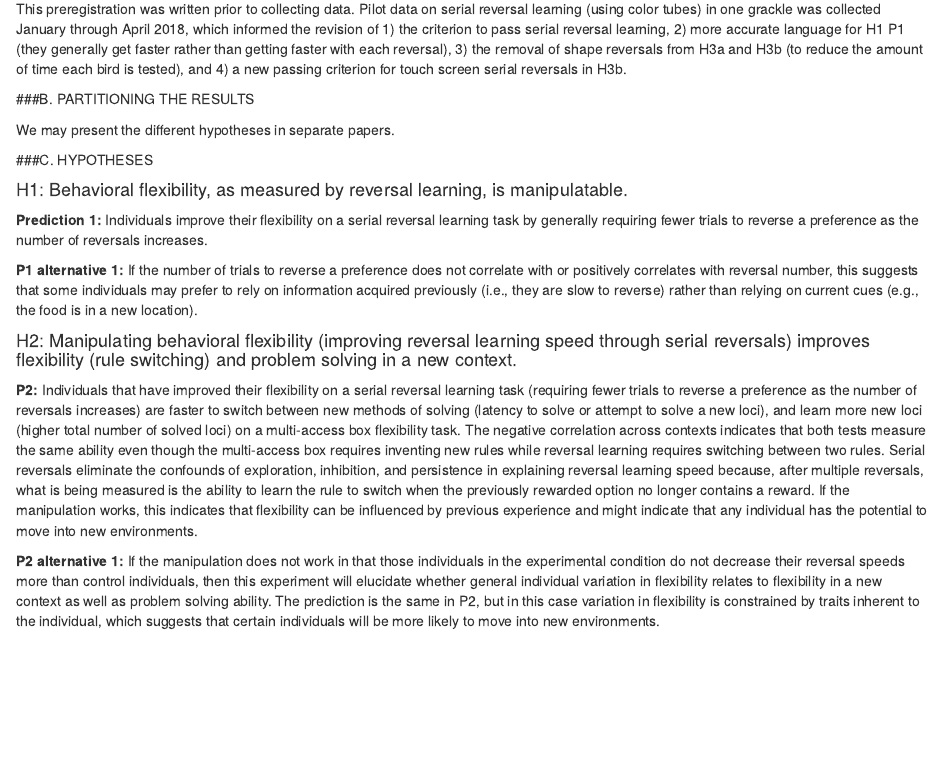
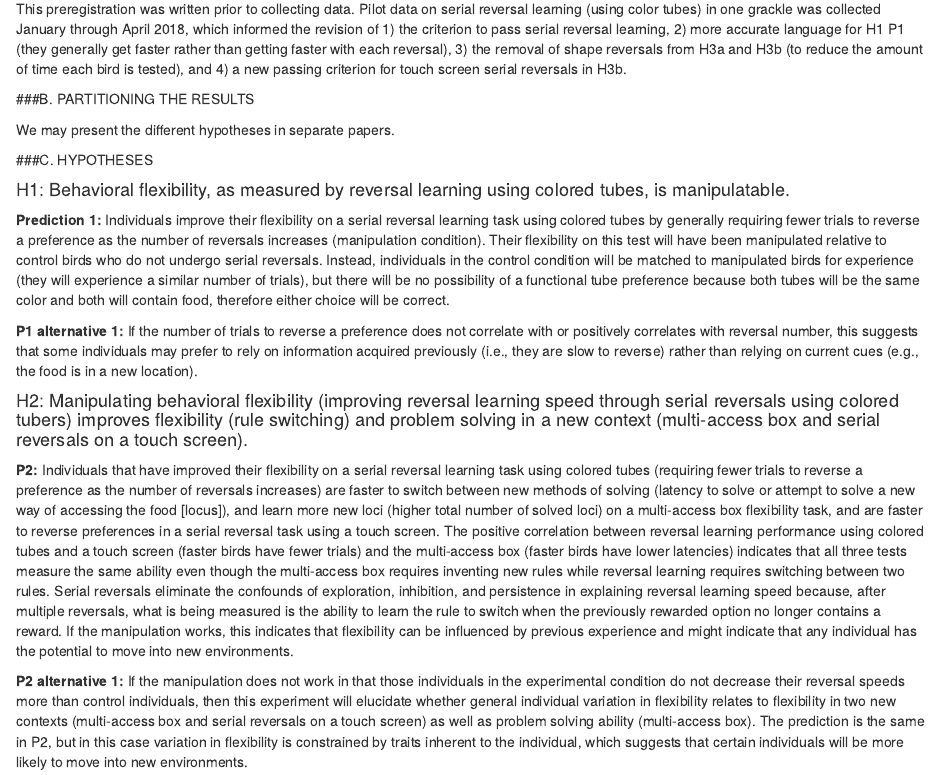
Before and after one commit to corinalogan/grackles, an R Markdown document (g_flexmanip.Rmd): the page in a window 1100 px wide, from 670 px down. Rendered offline with R 4.5, knitr and Pandoc, with nearby package versions; a font, style sheet, LaTeX package, included part or bibliography that could not be used is replaced or left out.

Commit message:
updated per Blaisdell feedback
1. Clarified the control condition in H1
2. Added touch screen serial reversals to H2 to more explicitly compare learning curves between the colored tubes and touch screen
3. Clarified terms in the hypothesis section

```diff
--- a/g_flexmanip.Rmd
+++ b/g_flexmanip.Rmd
@@ -33,15 +33,15 @@ We may present the different hypotheses in separate papers.
 
 ###C. HYPOTHESES
 
-#### H1: Behavioral flexibility, as measured by reversal learning, is manipulatable.
+#### H1: Behavioral flexibility, as measured by reversal learning using colored tubes, is manipulatable.
 
-**Prediction 1:** Individuals improve their flexibility on a serial reversal learning task by generally requiring fewer trials to reverse a preference as the number of reversals increases.
+**Prediction 1:** Individuals improve their flexibility on a serial reversal learning task using colored tubes by generally requiring fewer trials to reverse a preference as the number of reversals increases (manipulation condition). Their flexibility on this test will have been manipulated relative to control birds who do not undergo serial reversals. Instead, individuals in the control condition will be matched to manipulated birds for experience (they will experience a similar number of trials), but there will be no possibility of a functional tube preference because both tubes will be the same color and both will contain food, therefore either choice will be correct.
 
 **P1 alternative 1:** If the number of trials to reverse a preference does not correlate with or positively correlates with reversal number, this suggests that some individuals may prefer to rely on information acquired previously (i.e., they are slow to reverse) rather than relying on current cues (e.g., the food is in a new location).
 
-#### H2: Manipulating behavioral flexibility (improving reversal learning speed through serial reversals) improves flexibility (rule switching) and problem solving in a new context.
+#### H2: Manipulating behavioral flexibility (improving reversal learning speed through serial reversals using colored tubers) improves flexibility (rule switching) and problem solving in a new context (multi-access box and serial reversals on a touch screen).
 
-**P2:** Individuals that have improved their flexibility on a serial reversal learning task (requiring fewer trials to reverse a preference as the number of reversals increases) are faster to switch between new methods of solving (latency to solve or attempt to solve a new loci), and learn more new loci (higher total number of solved loci) on a multi-access box flexibility task. The negative correlation across contexts indicates that both tests measure the same ability even though the multi-access box requires inventing new rules while reversal learning requires switching between two rules. Serial reversals eliminate the confounds of exploration, inhibition, and persistence in explaining reversal learning speed because, after multiple reversals, what is being measured is the ability to learn the rule to switch when the previously rewarded option no longer contains a reward. If the manipulation works, this indicates that flexibility can be influenced by previous experience and might indicate that any individual has the potential to move into new environments.
+**P2:** Individuals that have improved their flexibility on a serial reversal learning task using colored tubes (requiring fewer trials to reverse a preference as the number of reversals increases) are faster to switch between new methods of solving (latency to solve or attempt to solve a new way of accessing the food [locus]), and learn more new loci (higher total number of solved loci) on a multi-access box flexibility task, and are faster to reverse preferences in a serial reversal task using a touch screen. The positive correlation between reversal learning performance using colored tubes and a touch screen (faster birds have fewer trials) and the multi-access box (faster birds have lower latencies) indicates that all three tests measure the same ability even though the multi-access box requires inventing new rules while reversal learning requires switching between two rules. Serial reversals eliminate the confounds of exploration, inhibition, and persistence in explaining reversal learning speed because, after multiple reversals, what is being measured is the ability to learn the rule to switch when the previously rewarded option no longer contains a reward. If the manipulation works, this indicates that flexibility can be influenced by previous experience and might indicate that any individual has the potential to move into new environments.
 
-**P2 alternative 1:** If the manipulation does not work in that those individuals in the experimental condition do not decrease their reversal speeds more than control individuals, then this experiment will elucidate whether general individual variation in flexibility relates to flexibility in a new context as well as problem solving ability. The prediction is the same in P2, but in this case variation in flexibility is constrained by traits inherent to the individual, which suggests that certain individuals will be more likely to move into new environments.
+**P2 alternative 1:** If the manipulation does not work in that those individuals in the experimental condition do not decrease their reversal speeds more than control individuals, then this experiment will elucidate whether general individual variation in flexibility relates to flexibility in two new contexts (multi-access box and serial reversals on a touch screen) as well as problem solving ability (multi-access box). The prediction is the same in P2, but in this case variation in flexibility is constrained by traits inherent to the individual, which suggests that certain individuals will be more likely to move into new environments.
 
```
Also changed, not shown: g_flexmanip.Rmd (4 more changed lines).
